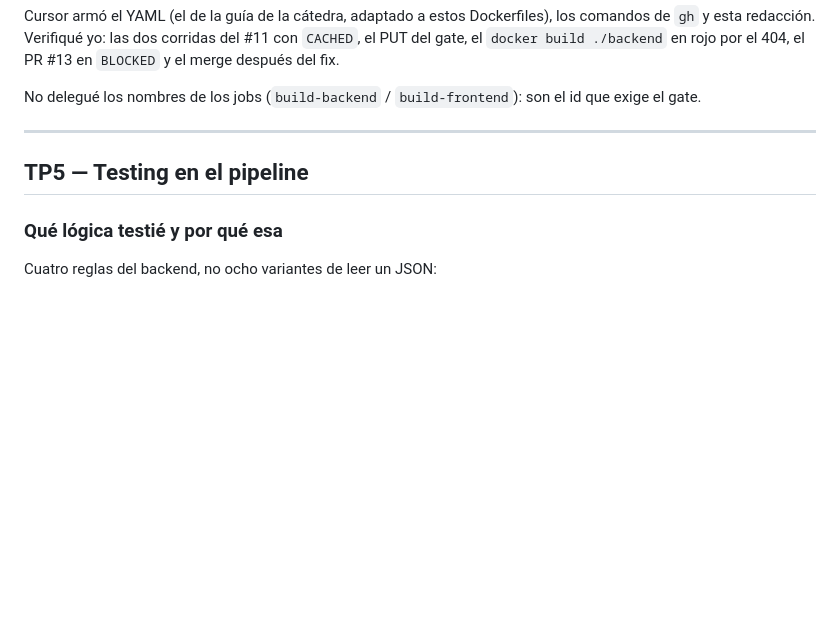
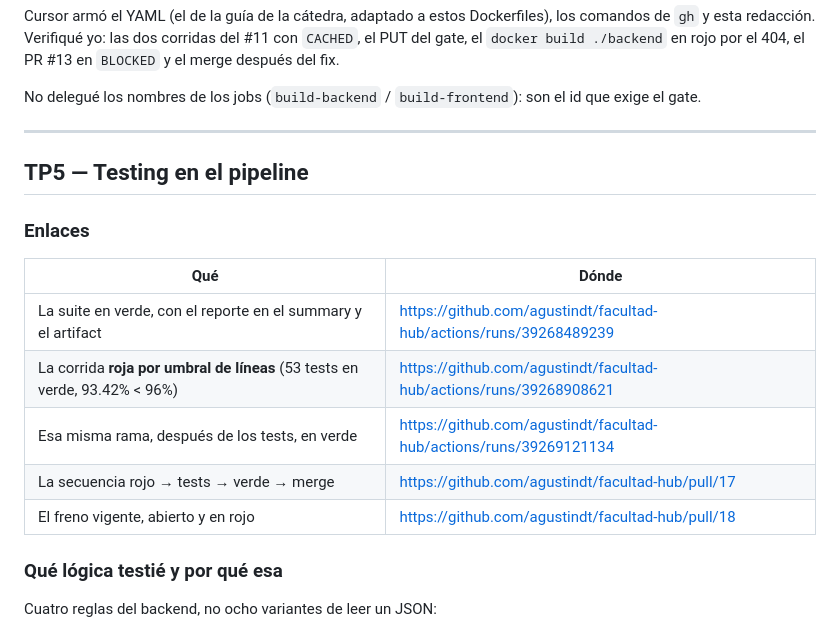
Before and after one commit to agustindt/facultad-hub, a Markdown page: decisiones.md, the part around the change. GitHub-like rendering; blank space fills up the shorter version.

Commit message:
docs: enlaces del TP5, la corrida roja y el PR que queda frenado. (#19)
Sin esas direcciones la corrección tiene que buscar entre las corridas. Van pegadas a la sección que explican.

Co-authored-by: Cursor <cursoragent@cursor.com>

```diff
--- a/decisiones.md
+++ b/decisiones.md
@@ -273,6 +273,16 @@ el id que exige el gate.
 
 ## TP5 — Testing en el pipeline
 
+### Enlaces
+
+| Qué | Dónde |
+|---|---|
+| La suite en verde, con el reporte en el summary y el artifact | https://github.com/agustindt/facultad-hub/actions/runs/39268489239 |
+| La corrida **roja por umbral de líneas** (53 tests en verde, 93.42% < 96%) | https://github.com/agustindt/facultad-hub/actions/runs/39268908621 |
+| Esa misma rama, después de los tests, en verde | https://github.com/agustindt/facultad-hub/actions/runs/39269121134 |
+| La secuencia rojo → tests → verde → merge | https://github.com/agustindt/facultad-hub/pull/17 |
+| El freno vigente, abierto y en rojo | https://github.com/agustindt/facultad-hub/pull/18 |
+
 ### Qué lógica testié y por qué esa
 
 Cuatro reglas del backend, no ocho variantes de leer un JSON:
```
